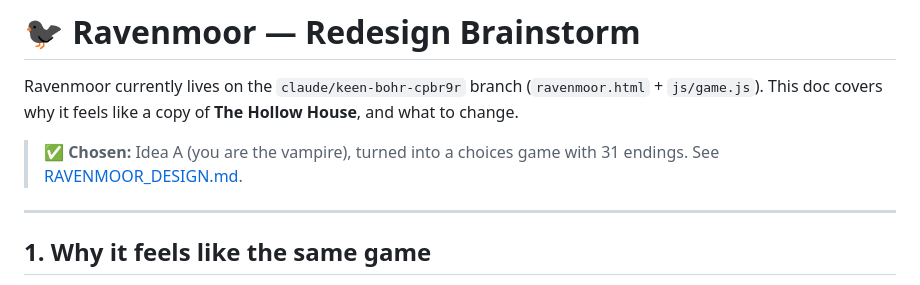
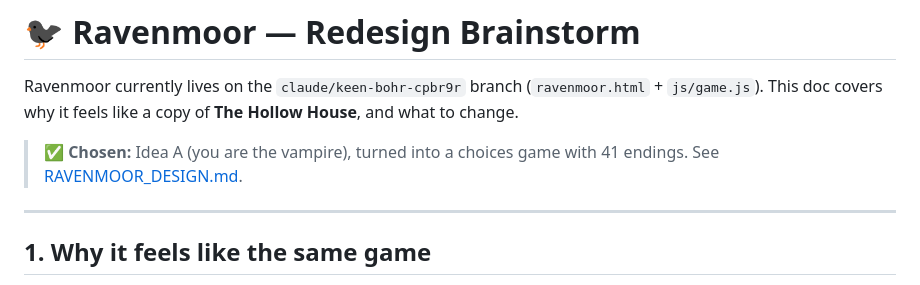
Before and after one commit to shivyasaini/Shivi-s-Videogame, a Markdown page: RAVENMOOR_BRAINSTORM.md, the part around the change. Rendered like a GitHub page.

```diff
--- a/RAVENMOOR_BRAINSTORM.md
+++ b/RAVENMOOR_BRAINSTORM.md
@@ -3,7 +3,7 @@
 Ravenmoor currently lives on the `claude/keen-bohr-cpbr9r` branch (`ravenmoor.html` + `js/game.js`).
 This doc covers why it feels like a copy of **The Hollow House**, and what to change.
 
-> ✅ **Chosen:** Idea A (you are the vampire), turned into a choices game with 31 endings. See [RAVENMOOR_DESIGN.md](RAVENMOOR_DESIGN.md).
+> ✅ **Chosen:** Idea A (you are the vampire), turned into a choices game with 41 endings. See [RAVENMOOR_DESIGN.md](RAVENMOOR_DESIGN.md).
 
 ---
 
```
Also changed, not shown: RAVENMOOR_DESIGN.md (+33 -3 lines).
